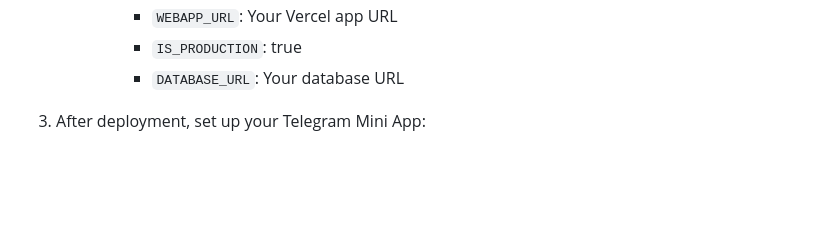
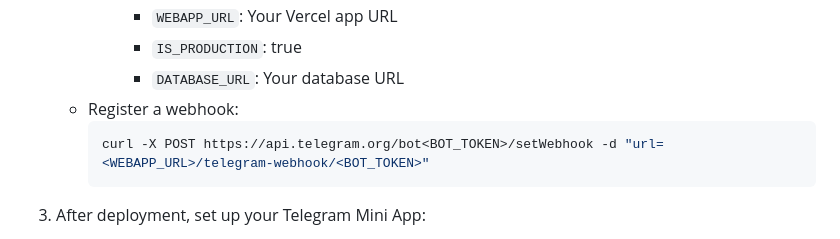
Before and after one commit to titulus/cubegame, a Markdown page: README.md, the part around the change. Rendered like a GitHub page; blank space fills up the shorter version.

Commit message:
README - add instruction on register webhook manually

````diff
--- a/README.md
+++ b/README.md
@@ -85,6 +85,10 @@ npm i -g vercel
         - `WEBAPP_URL`: Your Vercel app URL
         - `IS_PRODUCTION`: true
         - `DATABASE_URL`: Your database URL
+   - Register a webhook:
+      ```bash
+      curl -X POST https://api.telegram.org/bot<BOT_TOKEN>/setWebhook -d "url=<WEBAPP_URL>/telegram-webhook/<BOT_TOKEN>"
+      ```
 
 3. After deployment, set up your Telegram Mini App:
    1. Go to @BotFather
````
